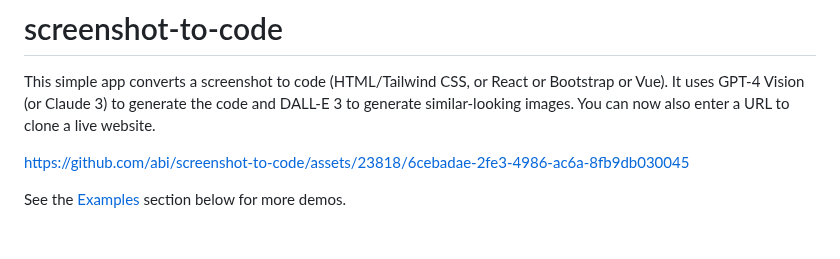
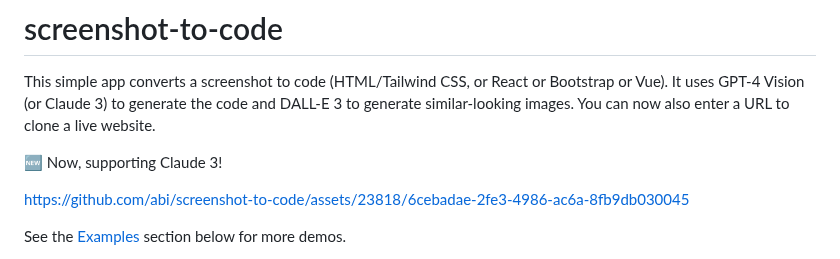
Before and after one commit to abi/screenshot-to-code, a Markdown page: README.md, the part around the change. GitHub-like rendering; blank space fills up the shorter version.

```diff
--- a/README.md
+++ b/README.md
@@ -1,6 +1,8 @@
 # screenshot-to-code
 
 This simple app converts a screenshot to code (HTML/Tailwind CSS, or React or Bootstrap or Vue). It uses GPT-4 Vision (or Claude 3) to generate the code and DALL-E 3 to generate similar-looking images. You can now also enter a URL to clone a live website.
+
+🆕 Now, supporting Claude 3!
 
 https://github.com/abi/screenshot-to-code/assets/23818/6cebadae-2fe3-4986-ac6a-8fb9db030045
 
```
